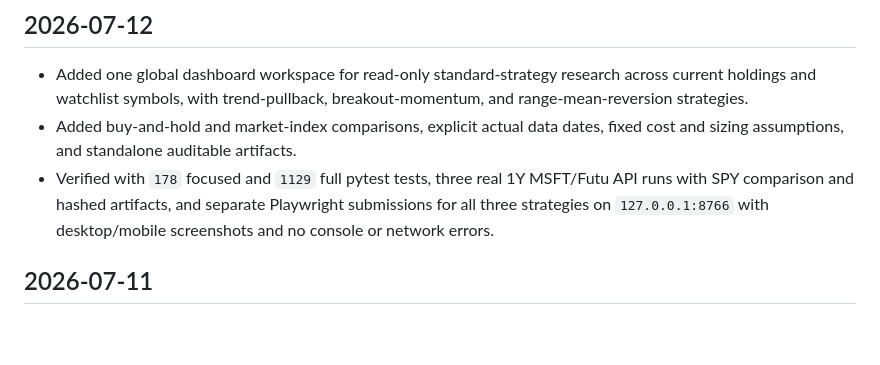
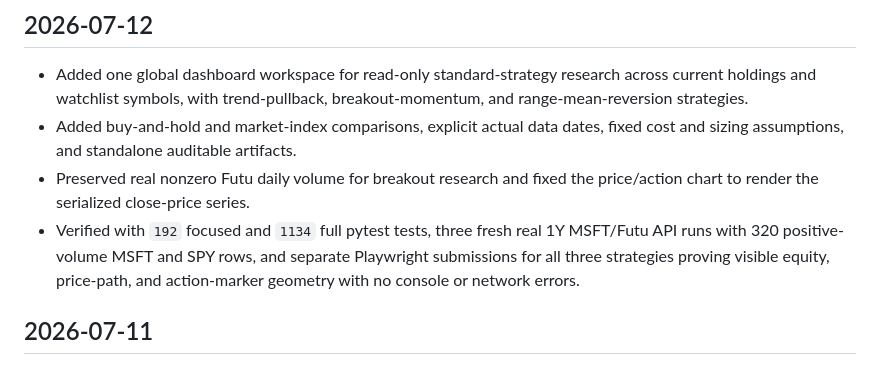
Before and after one commit to raymizzou/open_trader, a Markdown page: CHANGELOG.md, the part around the change. GitHub-like rendering; blank space fills up the shorter version.

Commit message:
docs: record corrected backtest verification

```diff
--- a/CHANGELOG.md
+++ b/CHANGELOG.md
@@ -10,10 +10,12 @@ operator-facing: what changed, which workflow is affected, and what was verified
   breakout-momentum, and range-mean-reversion strategies.
 - Added buy-and-hold and market-index comparisons, explicit actual data dates,
   fixed cost and sizing assumptions, and standalone auditable artifacts.
-- Verified with `178` focused and `1129` full pytest tests, three real 1Y
-  MSFT/Futu API runs with SPY comparison and hashed artifacts, and separate
-  Playwright submissions for all three strategies on `127.0.0.1:8766` with
-  desktop/mobile screenshots and no console or network errors.
+- Preserved real nonzero Futu daily volume for breakout research and fixed the
+  price/action chart to render the serialized close-price series.
+- Verified with `192` focused and `1134` full pytest tests, three fresh real 1Y
+  MSFT/Futu API runs with 320 positive-volume MSFT and SPY rows, and separate
+  Playwright submissions for all three strategies proving visible equity,
+  price-path, and action-marker geometry with no console or network errors.
 
 ## 2026-07-11
 
```
